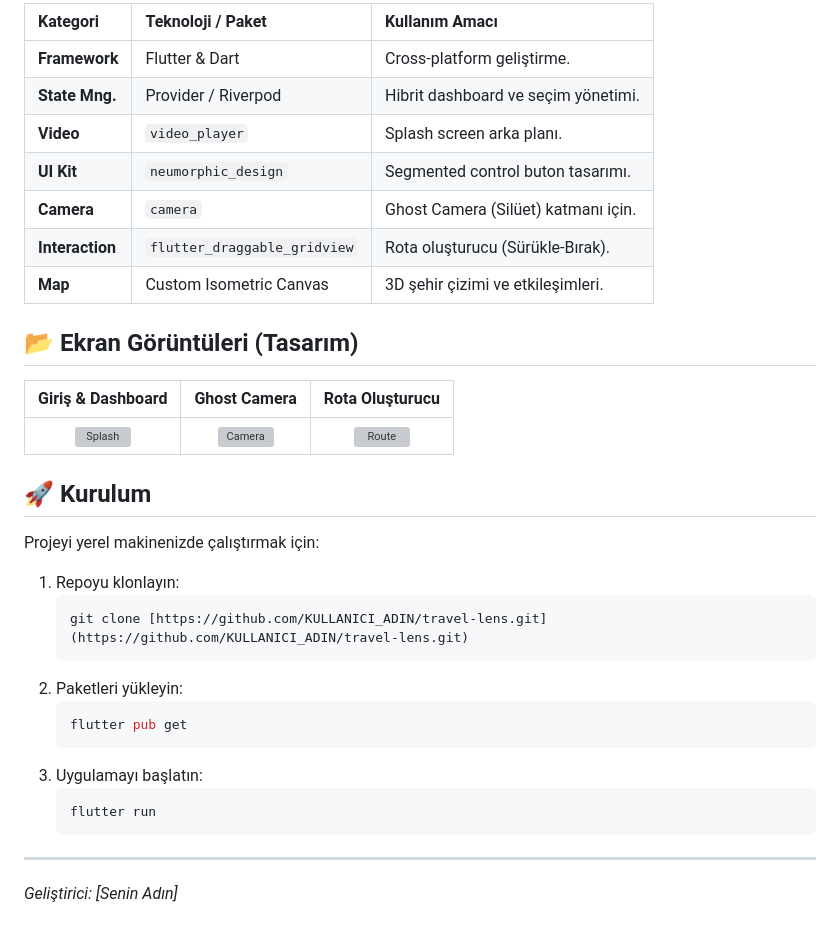
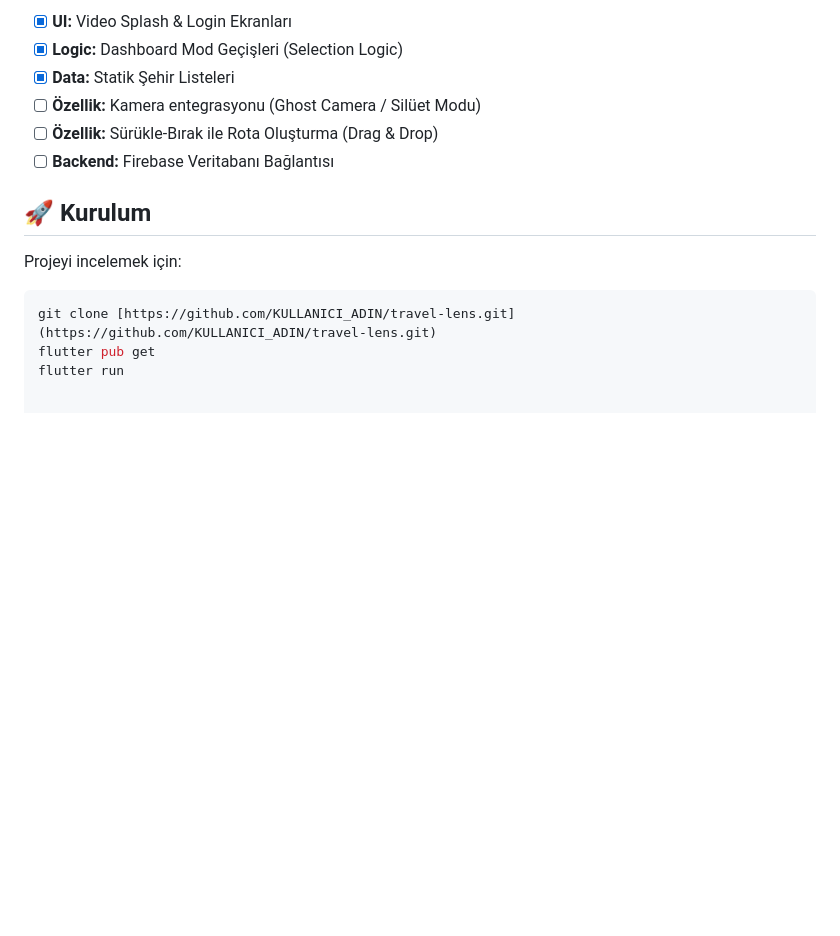
Before and after one commit to younessemre/travel_route_planner_3d, a Markdown page: README.md, the part around one of its changes. Rendered like a GitHub page; blank space fills up the shorter version; grey boxes are pictures that could not be loaded.

````diff
--- a/README.md
+++ b/README.md
@@ -50,36 +52,16 @@ Proje, **Clean Architecture** prensiplerine uygun olarak geliştirilmektedir.
 
-| Kategori | Teknoloji / Paket | Kullanım Amacı |
-| :--- | :--- | :--- |
-| **Framework** | Flutter & Dart | Cross-platform geliştirme. |
-| **State Mng.** | Provider / Riverpod | Hibrit dashboard ve seçim yönetimi. |
-| **Video** | `video_player` | Splash screen arka planı. |
-| **UI Kit** | `neumorphic_design` | Segmented control buton tasarımı. |
-| **Camera** | `camera` | Ghost Camera (Silüet) katmanı için. |
-| **Interaction** | `flutter_draggable_gridview` | Rota oluşturucu (Sürükle-Bırak). |
-| **Map** | Custom Isometric Canvas | 3D şehir çizimi ve etkileşimleri. |
-
-## 📂 Ekran Görüntüleri (Tasarım)
-
-| Giriş & Dashboard | Ghost Camera | Rota Oluşturucu |
-|:---:|:---:|:---:|
-| ![Splash](link1) | ![Camera](link2) | ![Route](link3) |
+- [x] **UI:** Video Splash & Login Ekranları
+- [x] **Logic:** Dashboard Mod Geçişleri (Selection Logic)
+- [x] **Data:** Statik Şehir Listeleri
+- [ ] **Özellik:** Kamera entegrasyonu (Ghost Camera / Silüet Modu)
+- [ ] **Özellik:** Sürükle-Bırak ile Rota Oluşturma (Drag & Drop)
+- [ ] **Backend:** Firebase Veritabanı Bağlantısı
 
 ## 🚀 Kurulum
 
-Projeyi yerel makinenizde çalıştırmak için:
+Projeyi incelemek için:
 
-1.  Repoyu klonlayın:
-    ```bash
-    git clone [https://github.com/KULLANICI_ADIN/travel-lens.git](https://github.com/KULLANICI_ADIN/travel-lens.git)
-    ```
-2.  Paketleri yükleyin:
-    ```bash
-    flutter pub get
-    ```
-3.  Uygulamayı başlatın:
-    ```bash
-    flutter run
-    ```
-
----
-*Geliştirici: [Senin Adın]*
+```bash
+git clone [https://github.com/KULLANICI_ADIN/travel-lens.git](https://github.com/KULLANICI_ADIN/travel-lens.git)
+flutter pub get
+flutter run
````
Also changed, not shown: other parts of README.md (+37 -35 lines).
